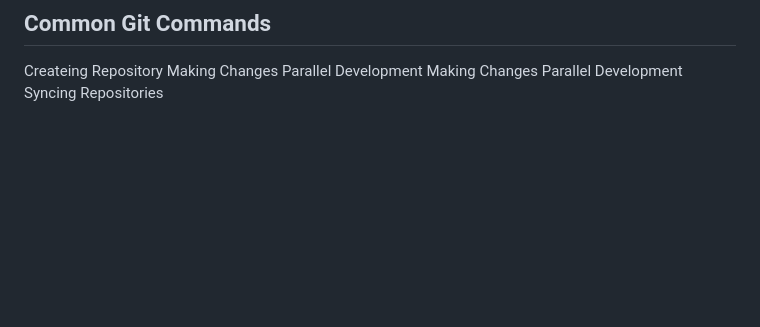
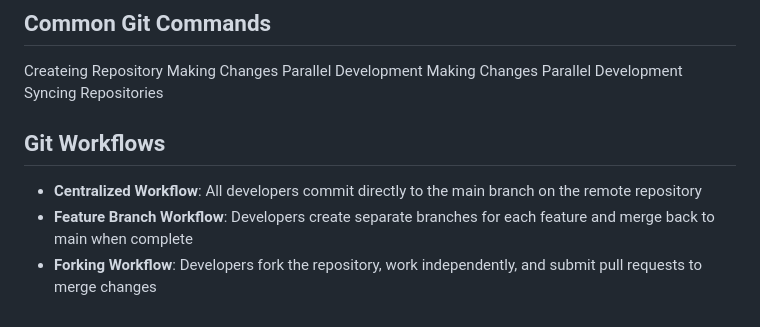
Before and after one commit to OmR31997/devops-testing, a Markdown page: DevOps.md, the part around the change. Drawn GitHub-style; blank space fills up the shorter version.

Commit message:
asdfghjks

```diff
--- a/DevOps.md
+++ b/DevOps.md
@@ -138,3 +138,9 @@ Parallel Development
 Making Changes
 Parallel Development
 Syncing Repositories
+
+## Git Workflows
+
+- **Centralized Workflow**: All developers commit directly to the main branch on the remote repository
+- **Feature Branch Workflow**: Developers create separate branches for each feature and merge back to main when complete
+- **Forking Workflow**: Developers fork the repository, work independently, and submit pull requests to merge changes
```
